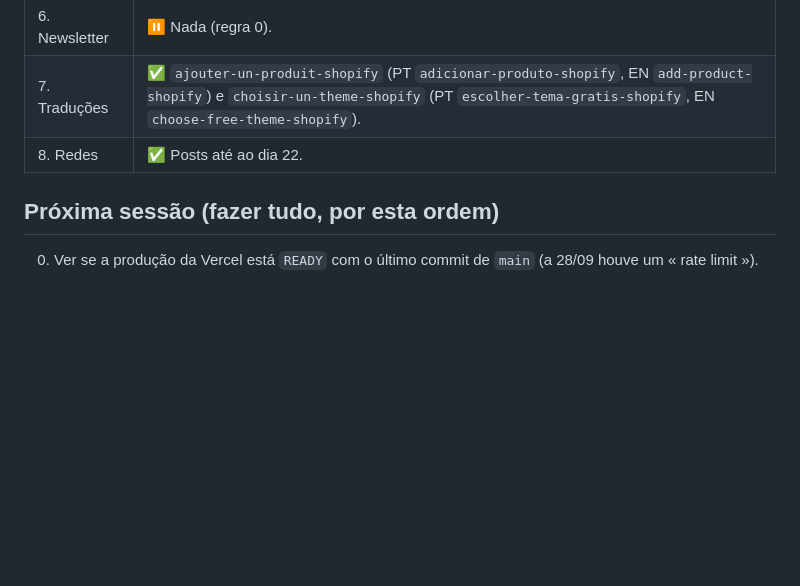
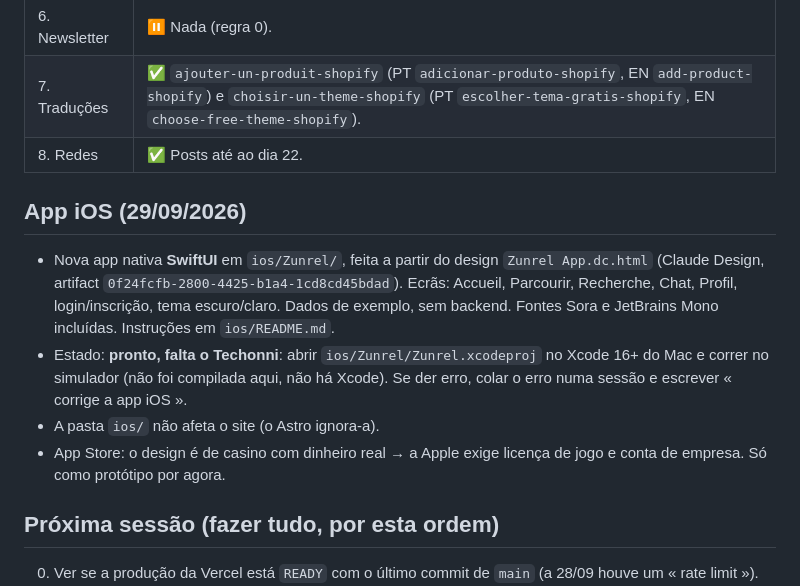
Before and after one commit to techonni/b2b-directory, a Markdown page: docs/growth/PROXIMA-SESSAO.md, the part around the change. GitHub-like rendering; blank space fills up the shorter version.

Commit message:
Handoff: note the new iOS app
Co-Authored-By: Claude Opus 5.5 <noreply@anthropic.com>
Claude-Session: https://claude.ai/code/session_01TSyY8B5HjnTqmrhVCzvzbw

```diff
--- a/docs/growth/PROXIMA-SESSAO.md
+++ b/docs/growth/PROXIMA-SESSAO.md
@@ -178,6 +178,13 @@ Data: 28/09/2026 (7.ª sessão do dia: resultados dos lotes 2, P e 4; link Shopi
 | 7. Traduções | ✅ `ajouter-un-produit-shopify` (PT `adicionar-produto-shopify`, EN `add-product-shopify`) e `choisir-un-theme-shopify` (PT `escolher-tema-gratis-shopify`, EN `choose-free-theme-shopify`). |
 | 8. Redes | ✅ Posts até ao dia 22. |
 
+## App iOS (29/09/2026)
+
+- Nova app nativa **SwiftUI** em `ios/Zunrel/`, feita a partir do design `Zunrel App.dc.html` (Claude Design, artifact `0f24fcfb-2800-4425-b1a4-1cd8cd45bdad`). Ecrãs: Accueil, Parcourir, Recherche, Chat, Profil, login/inscrição, tema escuro/claro. Dados de exemplo, sem backend. Fontes Sora e JetBrains Mono incluídas. Instruções em `ios/README.md`.
+- Estado: **pronto, falta o Techonni**: abrir `ios/Zunrel/Zunrel.xcodeproj` no Xcode 16+ do Mac e correr no simulador (não foi compilada aqui, não há Xcode). Se der erro, colar o erro numa sessão e escrever « corrige a app iOS ».
+- A pasta `ios/` não afeta o site (o Astro ignora-a).
+- App Store: o design é de casino com dinheiro real → a Apple exige licença de jogo e conta de empresa. Só como protótipo por agora.
+
 ## Próxima sessão (fazer tudo, por esta ordem)
 
 0. Ver se a produção da Vercel está `READY` com o último commit de `main` (a 28/09 houve um « rate limit »).
```
